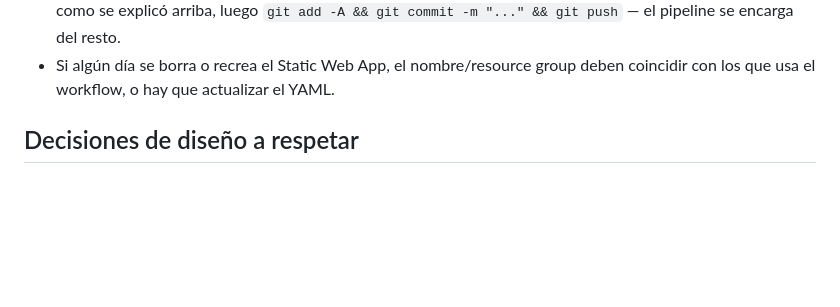
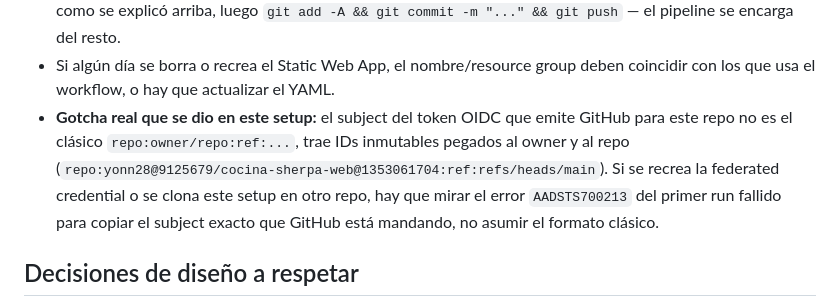
Before and after one commit to yonn28/cocina-sherpa-web, a Markdown page: CLAUDE.md, the part around the change. Rendered like a GitHub page; blank space fills up the shorter version.

Commit message:
Document the OIDC federated credential subject-format gotcha

```diff
--- a/CLAUDE.md
+++ b/CLAUDE.md
@@ -101,6 +101,13 @@ web/
 - Si algún día se borra o recrea el Static Web App, el nombre/resource
   group deben coincidir con los que usa el workflow, o hay que actualizar
   el YAML.
+- **Gotcha real que se dio en este setup:** el subject del token OIDC que
+  emite GitHub para este repo no es el clásico `repo:owner/repo:ref:...`,
+  trae IDs inmutables pegados al owner y al repo
+  (`repo:yonn28@9125679/cocina-sherpa-web@1353061704:ref:refs/heads/main`).
+  Si se recrea la federated credential o se clona este setup en otro repo,
+  hay que mirar el error `AADSTS700213` del primer run fallido para copiar
+  el subject exacto que GitHub está mandando, no asumir el formato clásico.
 
 ## Decisiones de diseño a respetar
 
```
